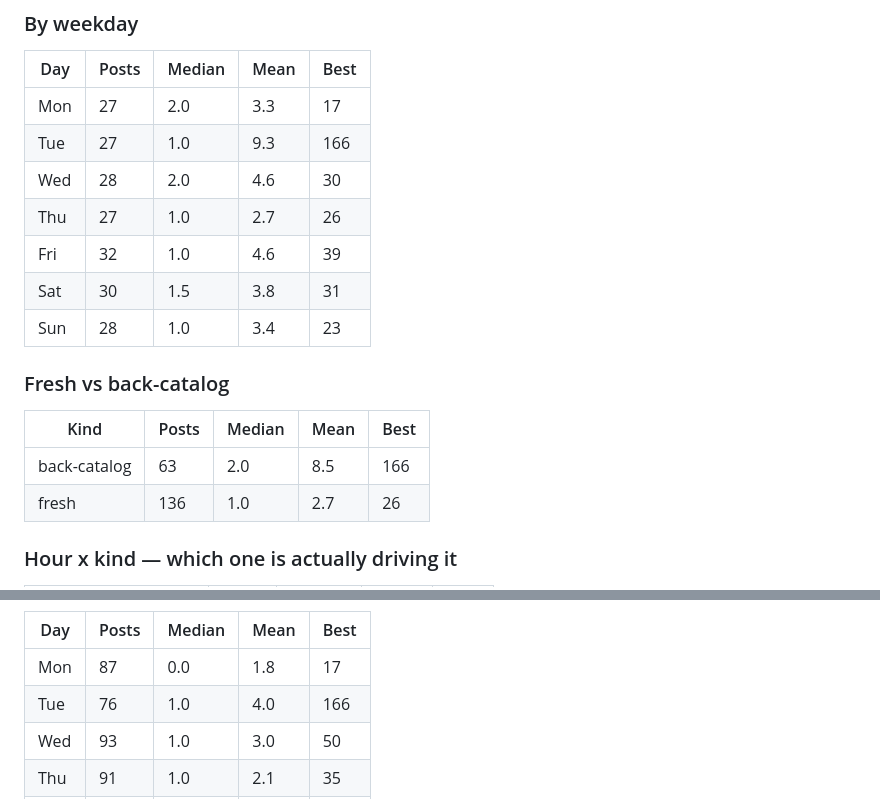
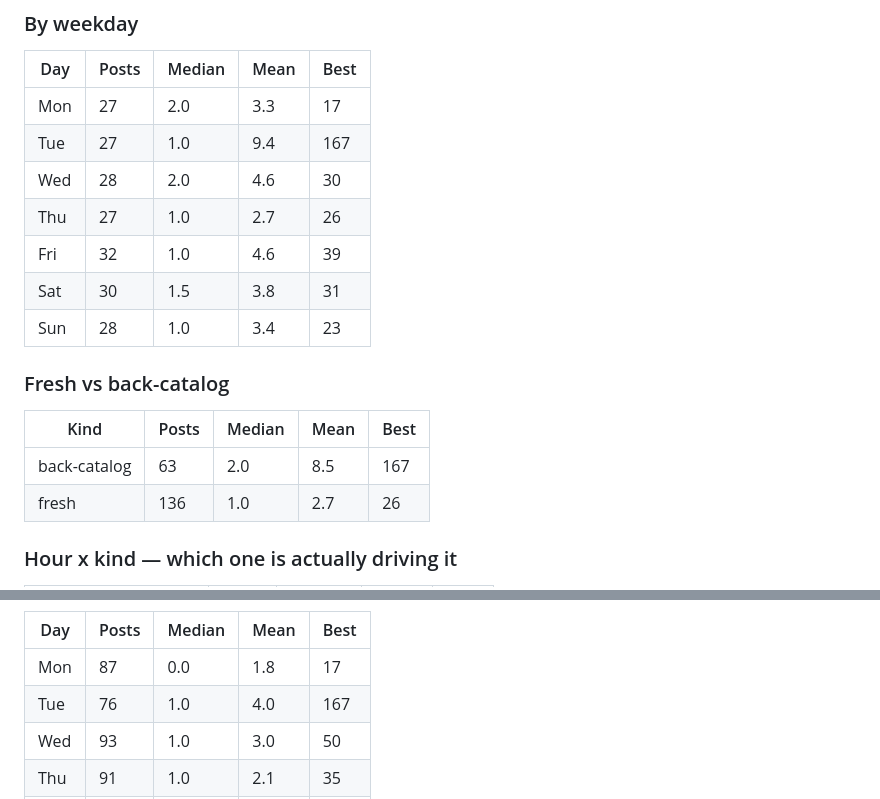
Before and after one commit to step427/dadhax-reels, a Markdown page: stats/README.md, 2 parts joined by grey strips. Drawn GitHub-style.

Commit message:
Stats snapshot

```diff
--- a/stats/README.md
+++ b/stats/README.md
@@ -38,7 +38,7 @@ The only posts whose hour the publisher actually chose — so the only ones that
 | Day | Posts | Median | Mean | Best |
 |---|---|---|---|---|
 | Mon | 27 | 2.0 | 3.3 | 17 |
-| Tue | 27 | 1.0 | 9.3 | 166 |
+| Tue | 27 | 1.0 | 9.4 | 167 |
 | Wed | 28 | 2.0 | 4.6 | 30 |
 | Thu | 27 | 1.0 | 2.7 | 26 |
 | Fri | 32 | 1.0 | 4.6 | 39 |
@@ -49,7 +49,7 @@ The only posts whose hour the publisher actually chose — so the only ones that
 
 | Kind | Posts | Median | Mean | Best |
 |---|---|---|---|---|
-| back-catalog | 63 | 2.0 | 8.5 | 166 |
+| back-catalog | 63 | 2.0 | 8.5 | 167 |
 | fresh | 136 | 1.0 | 2.7 | 26 |
 
 ### Hour x kind — which one is actually driving it
@@ -121,7 +121,7 @@ Mostly Nick posting by hand at whatever hour he was free, going back to 2024. Us
 | Day | Posts | Median | Mean | Best |
 |---|---|---|---|---|
 | Mon | 87 | 0.0 | 1.8 | 17 |
-| Tue | 76 | 1.0 | 4.0 | 166 |
+| Tue | 76 | 1.0 | 4.0 | 167 |
 | Wed | 93 | 1.0 | 3.0 | 50 |
 | Thu | 91 | 1.0 | 2.1 | 35 |
 | Fri | 102 | 1.0 | 2.2 | 39 |
```
Also changed, not shown: other parts of stats/README.md (+4 -4 lines), stats/CRAFT.md (+23 -23 lines).
